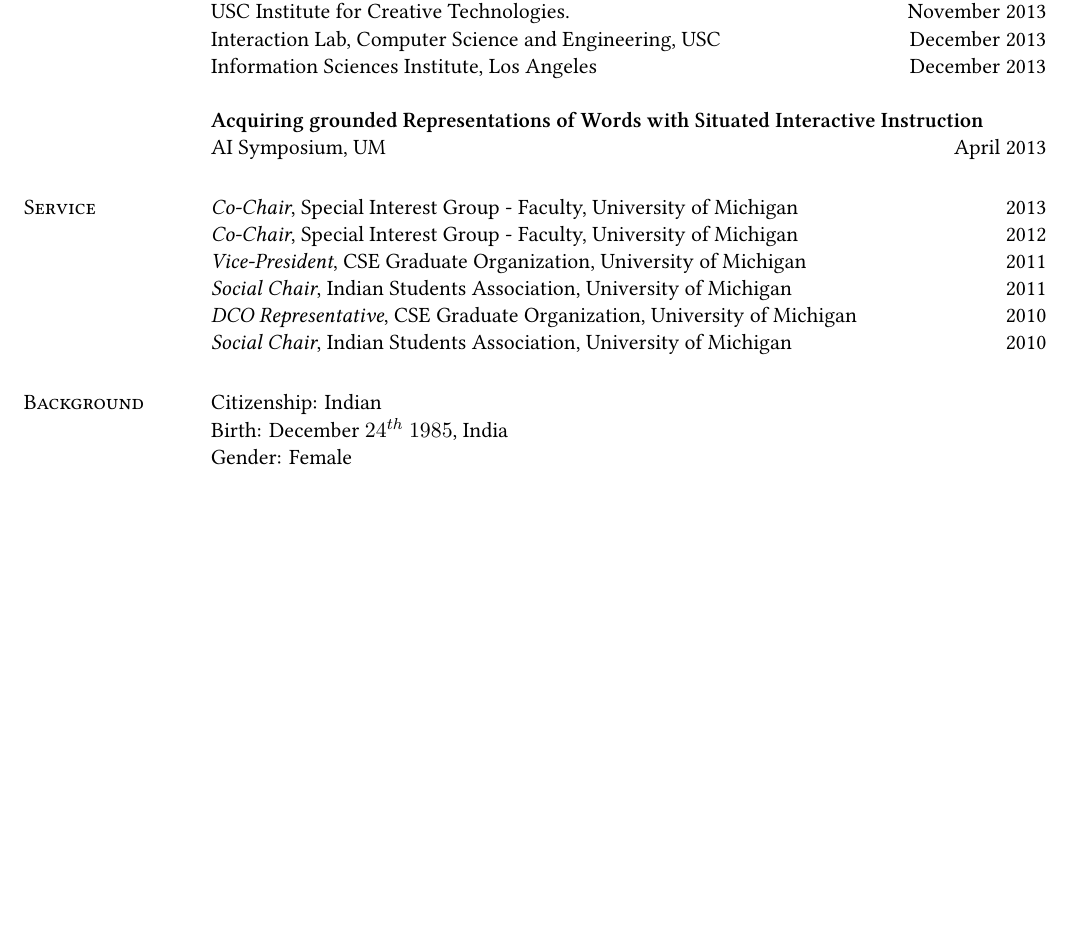
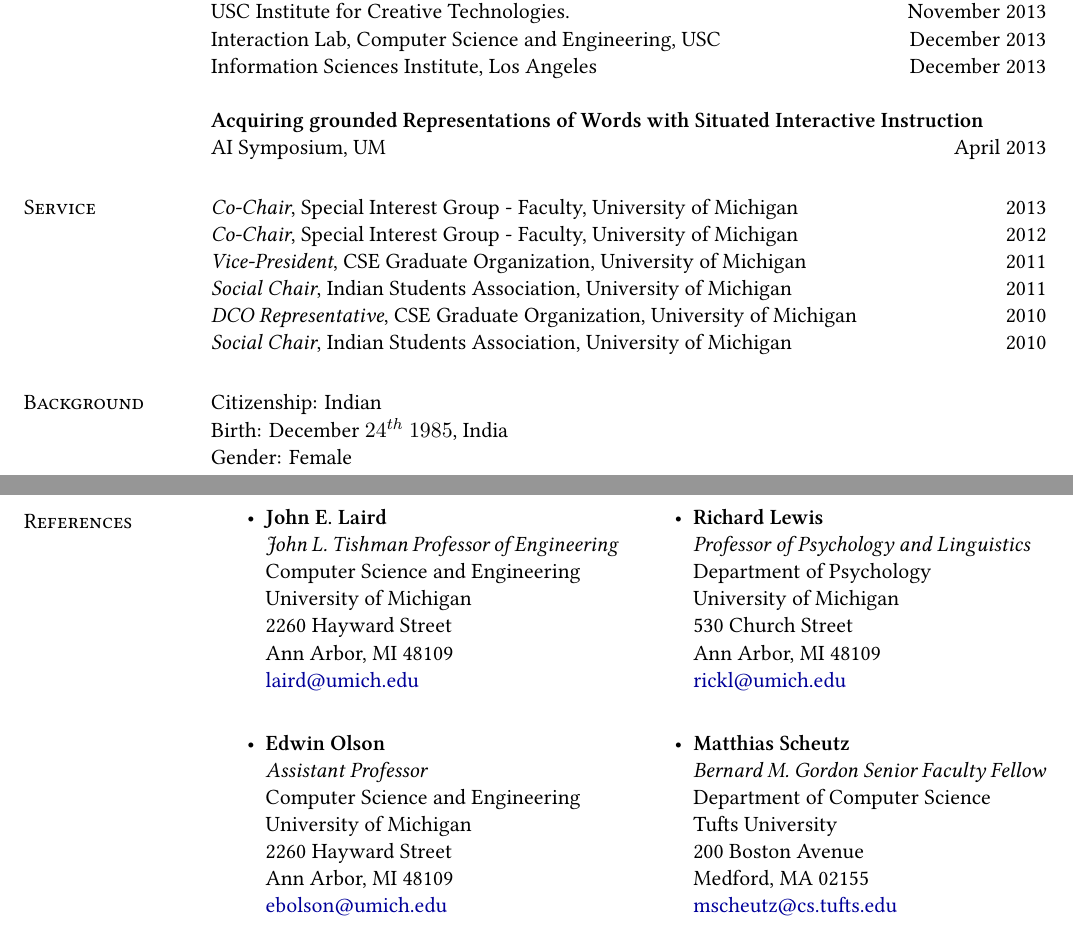
Before and after one commit to shiwalimohan/old, a LaTeX CV (resume/cv.tex): part of page 4 of 4 before the commit and two parts of pages 4 and 5 of 5 after it, the two joined at a grey line, cut so that both start at the same text, the shorter picture padded with empty space. Compiled offline with XeLaTeX.

```diff
--- a/resume/cv.tex
+++ b/resume/cv.tex
@@ -209,40 +209,40 @@
 Gender: Female
 
 
-%% \pagebreak
-%% \section{\sc References}
-%% \vspace{-0.02cm}
-%% \begin{multicols}{2}
-%% \begin{itemize}
-%% \item \textbf{John E. Laird} \\
-%%   \emph{John L. Tishman Professor of Engineering} \\
-%%   Computer Science and Engineering \\
-%%   University of Michigan\\
-%%   2260 Hayward Street\\
-%%   Ann Arbor, MI 48109\\
-%%   \href{mailto:laird@umich.edu}{laird@umich.edu}
-%% \item \textbf{Edwin Olson} \\
-%%   \emph{Assistant Professor} \\
-%%   Computer Science and Engineering \\
-%%   University of Michigan\\
-%%   2260 Hayward Street\\
-%%   Ann Arbor, MI 48109\\
-%%   \href{mailto:ebolson@umich.edu}{ebolson@umich.edu}
-%% \item \textbf{Richard Lewis} \\
-%%   \emph{Professor of Psychology and Linguistics} \\
-%%   Department of Psychology \\
-%%   University of Michigan\\
-%%   530 Church Street\\
-%%   Ann Arbor, MI 48109\\
-%%   \href{mailto:rickl@umich.edu}{rickl@umich.edu} \\
-%% \item \textbf{Matthias Scheutz} \\
-%%   \emph{Bernard M. Gordon Senior Faculty Fellow} \\
-%%   Department of Computer Science\\
-%%   Tufts University\\
-%%   200 Boston Avenue\\
-%%   Medford, MA 02155\\
-%%   \href{mailto:mscheutz@cs.tufts.edu}{mscheutz@cs.tufts.edu}
-%% \end{itemize}
-%% \end{multicols} \hfill
+\pagebreak
+\section{\sc References}
+\vspace{-0.02cm}
+\begin{multicols}{2}
+\begin{itemize}
+\item \textbf{John E. Laird} \\
+  \emph{John L. Tishman Professor of Engineering} \\
+  Computer Science and Engineering \\
+  University of Michigan\\
+  2260 Hayward Street\\
+  Ann Arbor, MI 48109\\
+  \href{mailto:laird@umich.edu}{laird@umich.edu}
+\item \textbf{Edwin Olson} \\
+  \emph{Assistant Professor} \\
+  Computer Science and Engineering \\
+  University of Michigan\\
+  2260 Hayward Street\\
+  Ann Arbor, MI 48109\\
+  \href{mailto:ebolson@umich.edu}{ebolson@umich.edu}
+\item \textbf{Richard Lewis} \\
+  \emph{Professor of Psychology and Linguistics} \\
+  Department of Psychology \\
+  University of Michigan\\
+  530 Church Street\\
+  Ann Arbor, MI 48109\\
+  \href{mailto:rickl@umich.edu}{rickl@umich.edu} \\
+\item \textbf{Matthias Scheutz} \\
+  \emph{Bernard M. Gordon Senior Faculty Fellow} \\
+  Department of Computer Science\\
+  Tufts University\\
+  200 Boston Avenue\\
+  Medford, MA 02155\\
+  \href{mailto:mscheutz@cs.tufts.edu}{mscheutz@cs.tufts.edu}
+\end{itemize}
+\end{multicols} \hfill
 \end{resume}
 \end{document}
```
Also changed, not shown: content/mohan_ACS_2014.pdf (added), resume/cv.pdf, 2 other files.
